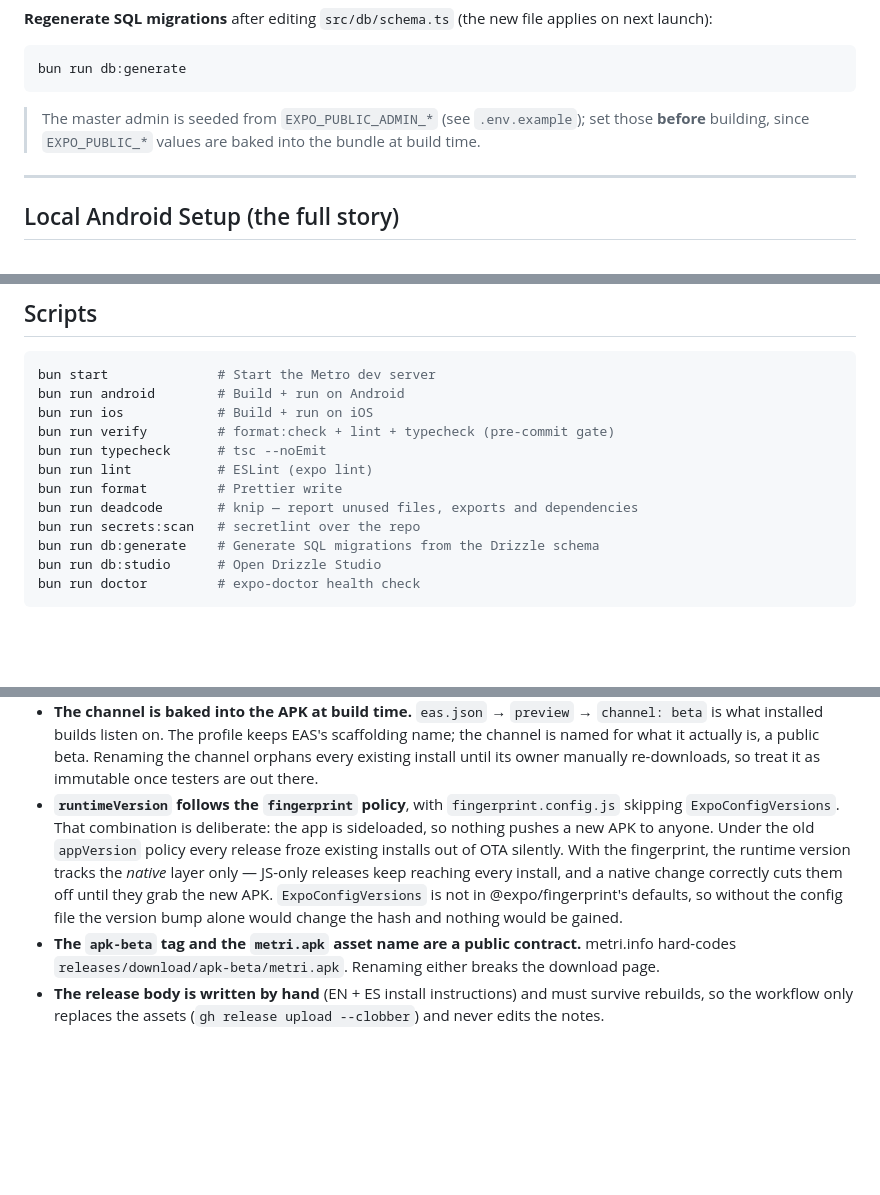
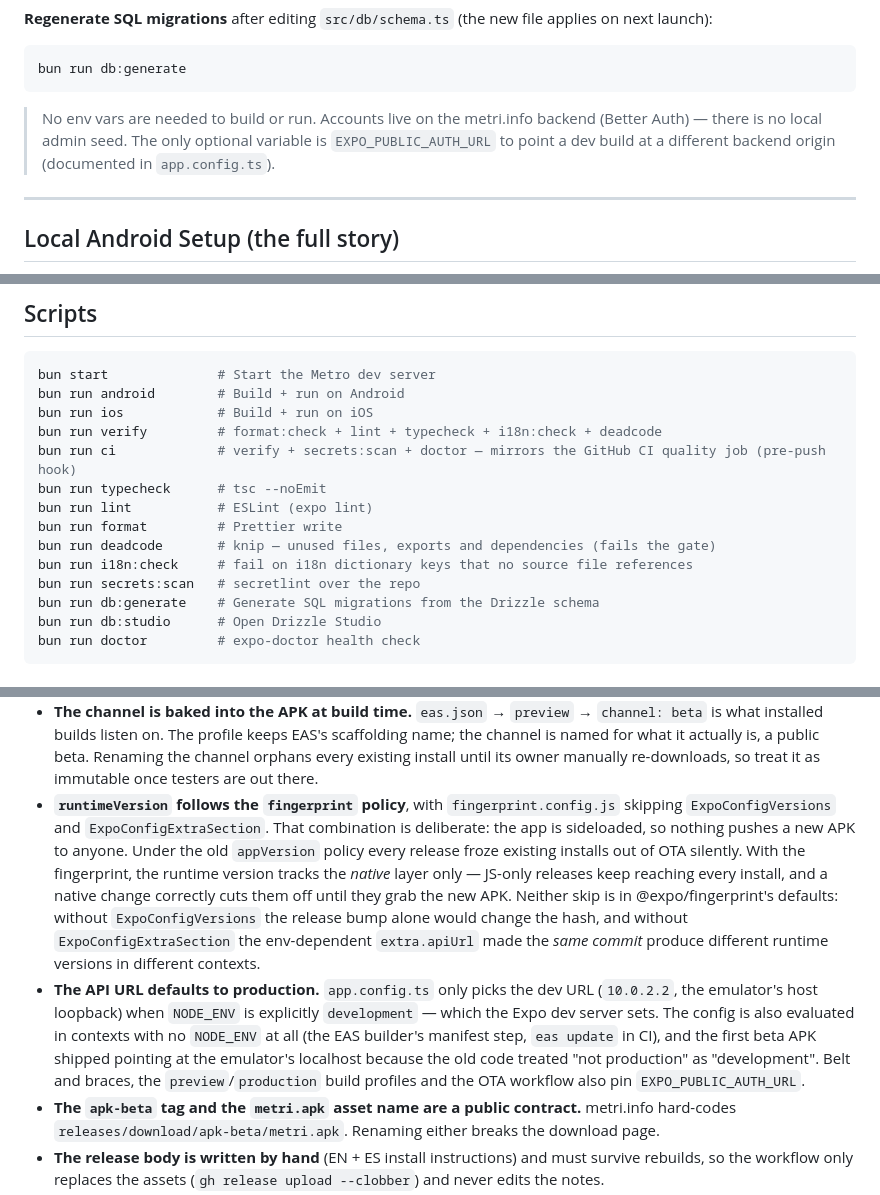
Before and after one commit to Ricwolf19/metri, a Markdown page: README.md, 3 parts joined by grey strips. GitHub-like rendering; blank space fills up the shorter version.

````diff
--- a/README.md
+++ b/README.md
@@ -138,8 +138,9 @@ bunx expo run:android            # or: bunx expo run:ios
 bun run db:generate
 ```
 
-> The master admin is seeded from `EXPO_PUBLIC_ADMIN_*` (see `.env.example`); set those **before**
-> building, since `EXPO_PUBLIC_*` values are baked into the bundle at build time.
+> No env vars are needed to build or run. Accounts live on the metri.info backend (Better Auth) —
+> there is no local admin seed. The only optional variable is `EXPO_PUBLIC_AUTH_URL` to point a dev
+> build at a different backend origin (documented in `app.config.ts`).
 
 ---
 
@@ -279,11 +280,13 @@ Database migrations are generated with Drizzle Kit and applied automatically on
 bun start              # Start the Metro dev server
 bun run android        # Build + run on Android
 bun run ios            # Build + run on iOS
-bun run verify         # format:check + lint + typecheck (pre-commit gate)
+bun run verify         # format:check + lint + typecheck + i18n:check + deadcode
+bun run ci             # verify + secrets:scan + doctor — mirrors the GitHub CI quality job (pre-push hook)
 bun run typecheck      # tsc --noEmit
 bun run lint           # ESLint (expo lint)
 bun run format         # Prettier write
-bun run deadcode       # knip — report unused files, exports and dependencies
+bun run deadcode       # knip — unused files, exports and dependencies (fails the gate)
+bun run i18n:check     # fail on i18n dictionary keys that no source file references
 bun run secrets:scan   # secretlint over the repo
 bun run db:generate    # Generate SQL migrations from the Drizzle schema
 bun run db:studio      # Open Drizzle Studio
@@ -345,12 +348,20 @@ next release.
   what it actually is, a public beta. Renaming the channel orphans every existing install until its
   owner manually re-downloads, so treat it as immutable once testers are out there.
 - **`runtimeVersion` follows the `fingerprint` policy**, with `fingerprint.config.js` skipping
-  `ExpoConfigVersions`. That combination is deliberate: the app is sideloaded, so nothing pushes a
-  new APK to anyone. Under the old `appVersion` policy every release froze existing installs out of
-  OTA silently. With the fingerprint, the runtime version tracks the _native_ layer only — JS-only
-  releases keep reaching every install, and a native change correctly cuts them off until they grab
-  the new APK. `ExpoConfigVersions` is not in @expo/fingerprint's defaults, so without the config
-  file the version bump alone would change the hash and nothing would be gained.
+  `ExpoConfigVersions` and `ExpoConfigExtraSection`. That combination is deliberate: the app is
+  sideloaded, so nothing pushes a new APK to anyone. Under the old `appVersion` policy every release
+  froze existing installs out of OTA silently. With the fingerprint, the runtime version tracks the
+  _native_ layer only — JS-only releases keep reaching every install, and a native change correctly
+  cuts them off until they grab the new APK. Neither skip is in @expo/fingerprint's defaults:
+  without `ExpoConfigVersions` the release bump alone would change the hash, and without
+  `ExpoConfigExtraSection` the env-dependent `extra.apiUrl` made the _same commit_ produce different
+  runtime versions in different contexts.
+- **The API URL defaults to production.** `app.config.ts` only picks the dev URL (`10.0.2.2`, the
+  emulator's host loopback) when `NODE_ENV` is explicitly `development` — which the Expo dev server
+  sets. The config is also evaluated in contexts with no `NODE_ENV` at all (the EAS builder's
+  manifest step, `eas update` in CI), and the first beta APK shipped pointing at the emulator's
+  localhost because the old code treated "not production" as "development". Belt and braces, the
+  `preview`/`production` build profiles and the OTA workflow also pin `EXPO_PUBLIC_AUTH_URL`.
 - **The `apk-beta` tag and the `metri.apk` asset name are a public contract.** metri.info hard-codes
   `releases/download/apk-beta/metri.apk`. Renaming either breaks the download page.
 - **The release body is written by hand** (EN + ES install instructions) and must survive rebuilds,
````
Also changed, not shown: other parts of README.md (+2 -2 lines), AGENTS.md (+28 -17 lines).
